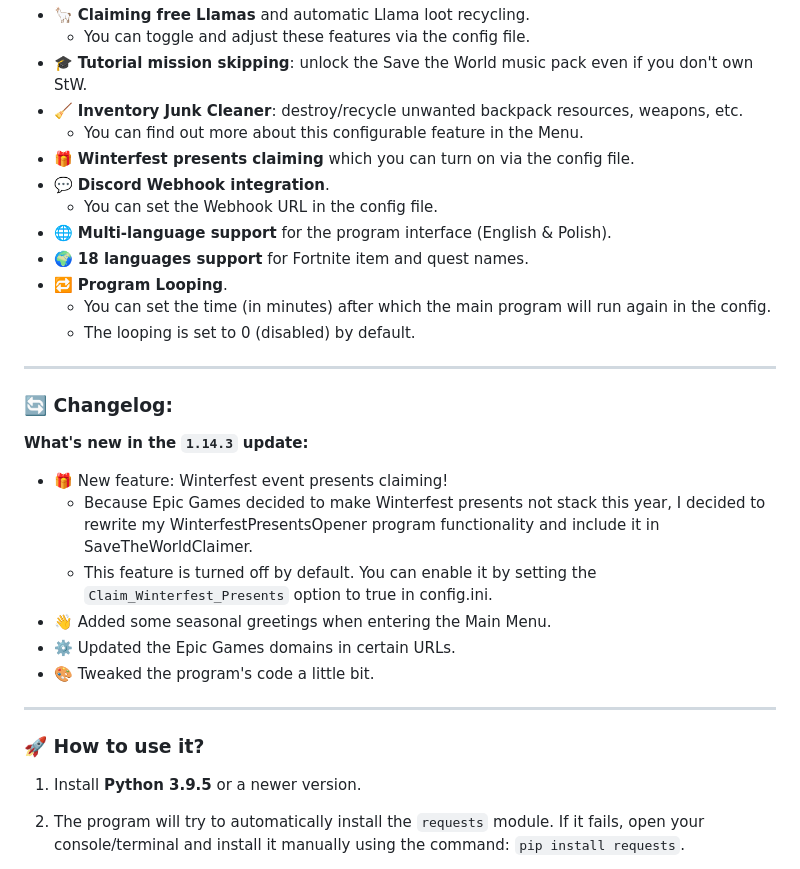
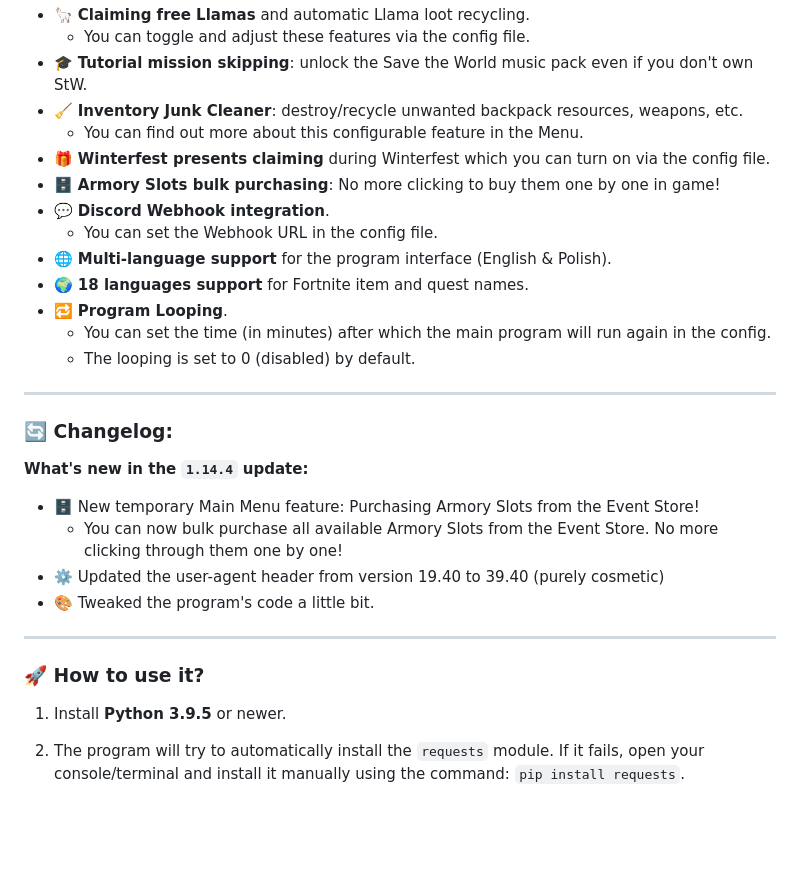
Before and after one commit to PRO100KatYT/SaveTheWorldClaimer, a Markdown page: readme.md, the part around one of its changes. Rendered like a GitHub page; blank space fills up the shorter version.

Commit message:
1.14.4 Update README

```diff
--- a/readme.md
+++ b/readme.md
@@ -24,7 +24,8 @@ This program allows you to open free Llamas, claim and replace your Daily Quests
 - 🎓 **Tutorial mission skipping**: unlock the Save the World music pack even if you don't own StW.
 - 🧹 **Inventory Junk Cleaner**: destroy/recycle unwanted backpack resources, weapons, etc.
   - You can find out more about this configurable feature in the Menu.
-- 🎁 **Winterfest presents claiming** which you can turn on via the config file.
+- 🎁 **Winterfest presents claiming** during Winterfest which you can turn on via the config file.
+- 🗄️ **Armory Slots bulk purchasing**: No more clicking to buy them one by one in game!
 - 💬 **Discord Webhook integration**.
   - You can set the Webhook URL in the config file.
 - 🌐 **Multi-language support** for the program interface (English & Polish).
@@ -36,18 +37,16 @@ This program allows you to open free Llamas, claim and replace your Daily Quests
 ---
 
 ### 🔄 Changelog:
-**What's new in the `1.14.3` update:**
-- 🎁 New feature: Winterfest event presents claiming!
-  - Because Epic Games decided to make Winterfest presents not stack this year, I decided to rewrite my WinterfestPresentsOpener program functionality and include it in SaveTheWorldClaimer.
-  - This feature is turned off by default. You can enable it by setting the `Claim_Winterfest_Presents` option to true in config.ini.
-- 👋 Added some seasonal greetings when entering the Main Menu.
-- ⚙️ Updated the Epic Games domains in certain URLs.
+**What's new in the `1.14.4` update:**
+- 🗄️ New temporary Main Menu feature: Purchasing Armory Slots from the Event Store!
+  - You can now bulk purchase all available Armory Slots from the Event Store. No more clicking through them one by one!
+- ⚙️ Updated the user-agent header from version 19.40 to 39.40 (purely cosmetic)
 - 🎨 Tweaked the program's code a little bit.
 
 ---
 
 ### 🚀 How to use it?
-1.  Install **Python 3.9.5** or a newer version.
+1.  Install **Python 3.9.5** or newer.
 
 2.  The program will try to automatically install the `requests` module. If it fails, open your console/terminal and install it manually using the command: `pip install requests`.
 
```
Also changed, not shown: other parts of readme.md (+6 -0 lines).
